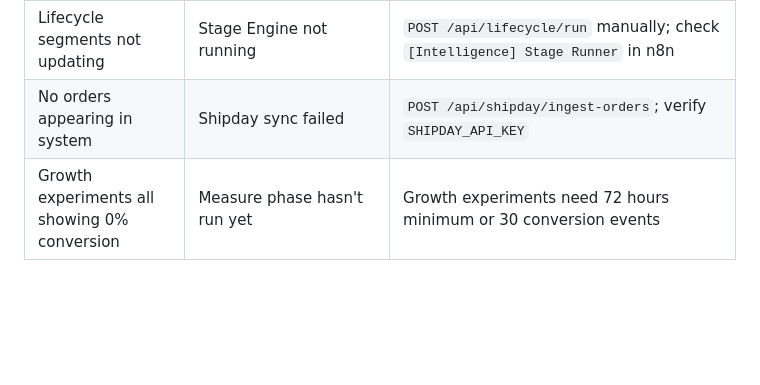
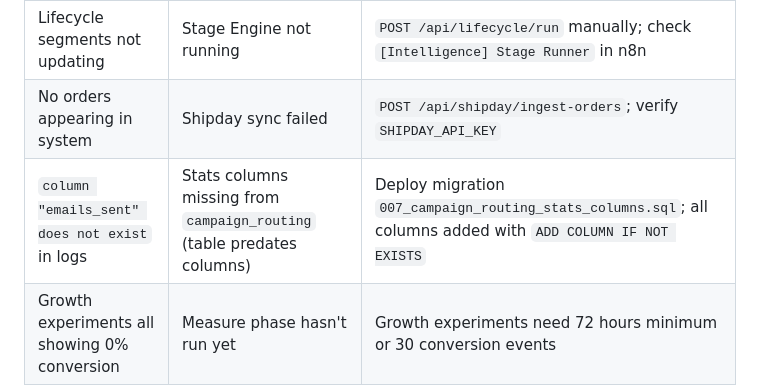
Before and after one commit to vivek-dataskate/DabbahWala, a Markdown page: GUIDE.md, the part around the change. GitHub-like rendering; blank space fills up the shorter version.

Commit message:
docs: add troubleshooting row for campaign_routing missing columns
https://claude.ai/code/session_01SQHQgUEQW1toCR2akF6tkw

```diff
--- a/GUIDE.md
+++ b/GUIDE.md
@@ -968,6 +968,7 @@ Returns common questions the chatbot is well-positioned to answer based on the c
 | Daily reports not arriving | SMTP failure or action_queue stuck | Check `action_queue` for pending `send_email_report`; verify SMTP creds |
 | Lifecycle segments not updating | Stage Engine not running | `POST /api/lifecycle/run` manually; check `[Intelligence] Stage Runner` in n8n |
 | No orders appearing in system | Shipday sync failed | `POST /api/shipday/ingest-orders`; verify `SHIPDAY_API_KEY` |
+| `column "emails_sent" does not exist` in logs | Stats columns missing from `campaign_routing` (table predates columns) | Deploy migration `007_campaign_routing_stats_columns.sql`; all columns added with `ADD COLUMN IF NOT EXISTS` |
 | Growth experiments all showing 0% conversion | Measure phase hasn't run yet | Growth experiments need 72 hours minimum or 30 conversion events |
 | Contact receiving messages after opt-out | `optout` segment not set | `PATCH /api/contacts/{id}/priority` with `priority_override: "do_not_contact"` immediately; check Telnyx STOP handling |
 
```
